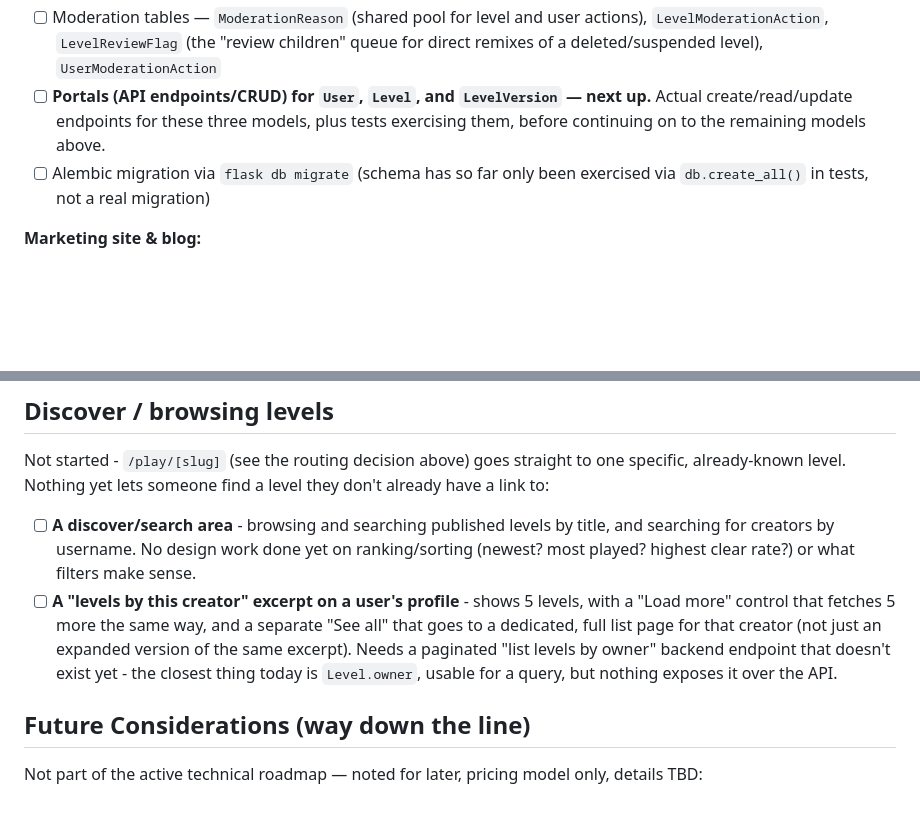
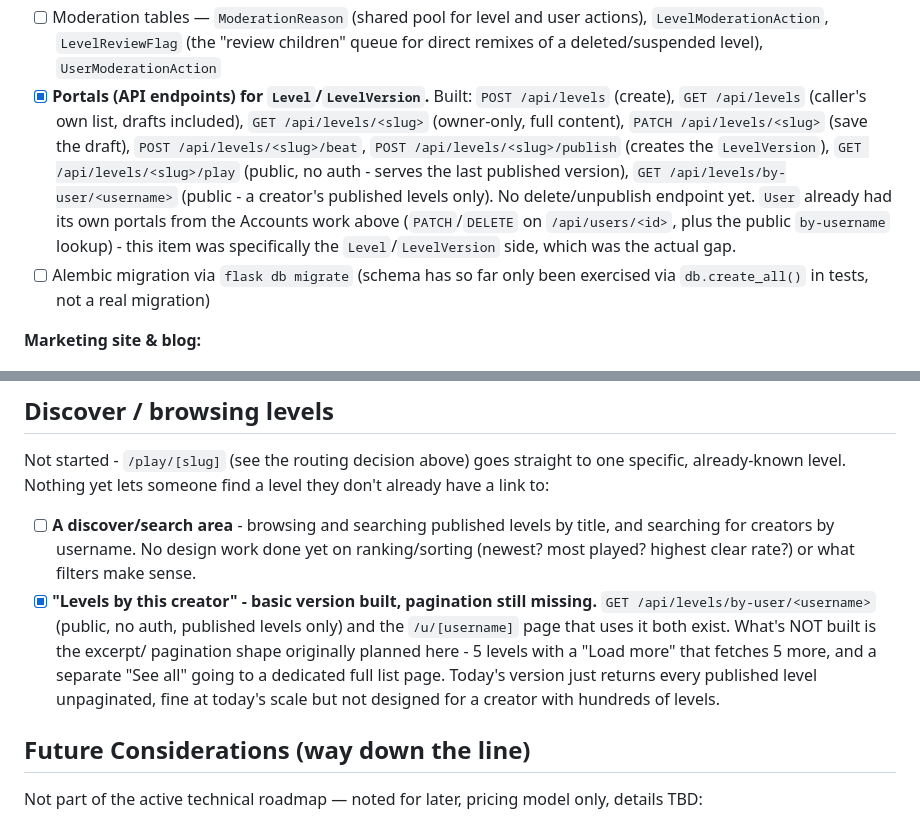
Before and after one commit to mynameisbenzo/level_builder, a Markdown page: README.md, 2 parts joined by grey strips. Drawn GitHub-style; blank space fills up the shorter version.

Commit message:
fixed two outdated TODOs

```diff
--- a/README.md
+++ b/README.md
@@ -694,10 +694,19 @@ and descendant views.
       user actions), `LevelModerationAction`, `LevelReviewFlag` (the
       "review children" queue for direct remixes of a
       deleted/suspended level), `UserModerationAction`
-- [ ] **Portals (API endpoints/CRUD) for `User`, `Level`, and
-      `LevelVersion` — next up.** Actual create/read/update endpoints
-      for these three models, plus tests exercising them, before
-      continuing on to the remaining models above.
+- [x] **Portals (API endpoints) for `Level`/`LevelVersion`.** Built:
+      `POST /api/levels` (create), `GET /api/levels` (caller's own
+      list, drafts included), `GET /api/levels/<slug>` (owner-only,
+      full content), `PATCH /api/levels/<slug>` (save the draft),
+      `POST /api/levels/<slug>/beat`, `POST /api/levels/<slug>/publish`
+      (creates the `LevelVersion`), `GET /api/levels/<slug>/play`
+      (public, no auth - serves the last published version),
+      `GET /api/levels/by-user/<username>` (public - a creator's
+      published levels only). No delete/unpublish endpoint yet. `User`
+      already had its own portals from the Accounts work above
+      (`PATCH`/`DELETE` on `/api/users/<id>`, plus the public
+      `by-username` lookup) - this item was specifically the
+      `Level`/`LevelVersion` side, which was the actual gap.
 - [ ] Alembic migration via `flask db migrate` (schema has so far only
       been exercised via `db.create_all()` in tests, not a real
       migration)
@@ -914,14 +923,15 @@ find a level they don't already have a link to:
       levels by title, and searching for creators by username. No
       design work done yet on ranking/sorting (newest? most played?
       highest clear rate?) or what filters make sense.
-- [ ] **A "levels by this creator" excerpt on a user's profile** -
-      shows 5 levels, with a "Load more" control that fetches 5 more
-      the same way, and a separate "See all" that goes to a dedicated,
-      full list page for that creator (not just an expanded version of
-      the same excerpt). Needs a paginated "list levels by owner"
-      backend endpoint that doesn't exist yet - the closest thing today
-      is `Level.owner`, usable for a query, but nothing exposes it over
-      the API.
+- [x] **"Levels by this creator" - basic version built, pagination
+      still missing.** `GET /api/levels/by-user/<username>` (public,
+      no auth, published levels only) and the `/u/[username]` page
+      that uses it both exist. What's NOT built is the excerpt/
+      pagination shape originally planned here - 5 levels with a "Load
+      more" that fetches 5 more, and a separate "See all" going to a
+      dedicated full list page. Today's version just returns every
+      published level unpaginated, fine at today's scale but not
+      designed for a creator with hundreds of levels.
 
 ## Future Considerations (way down the line)
 
```
